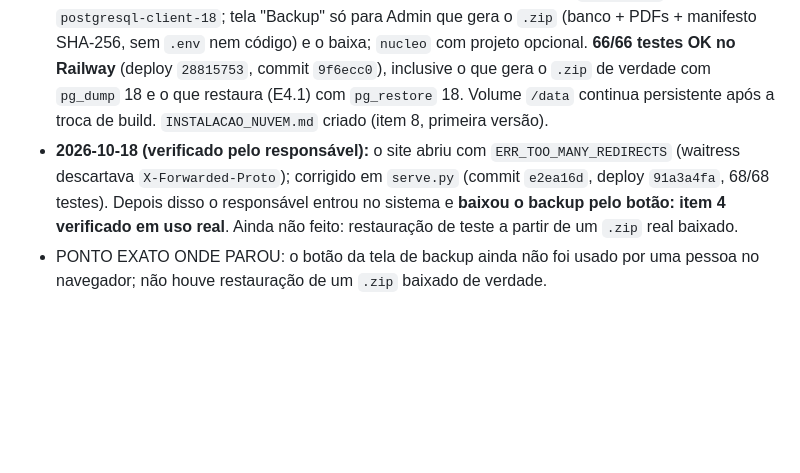
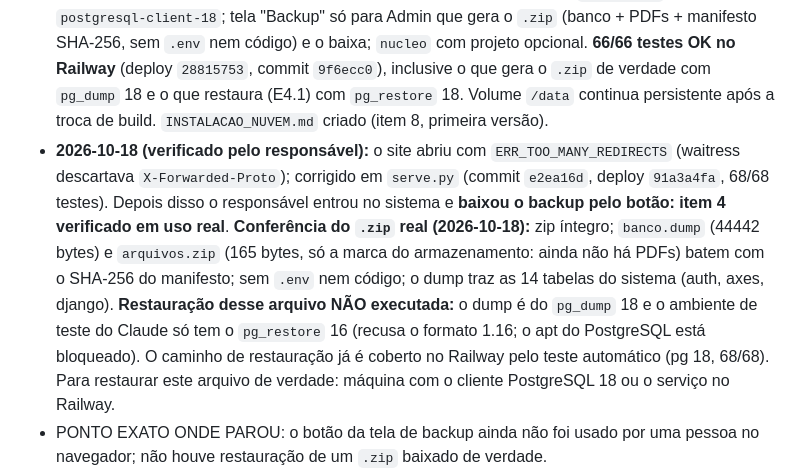
Before and after one commit to felipesildiniz/Gestordecontratos, a Markdown page: PROJECT_STATE.md, the part around the change. Rendered like a GitHub page; blank space fills up the shorter version.

Commit message:
Docs: conferencia do zip real de backup e limite da restauracao de teste
Co-Authored-By: Claude Sonnet 5.5 <noreply@anthropic.com>
Claude-Session: https://claude.ai/code/session_01SvrPLetrPbJB1qCGi6UE15

```diff
--- a/PROJECT_STATE.md
+++ b/PROJECT_STATE.md
@@ -56,7 +56,7 @@ Contratos · Atas e saldos · Vigências · Termos aditivos · Documentos · Ale
 - ETAPA: E4.2 — Preparar para a internet
 - STATUS: EM ANDAMENTO (itens 1 a 4 de 8)
 - ÚLTIMO PONTO CONCLUÍDO: item 4, backup manual baixável (D-027): `Dockerfile` com `postgresql-client-18`; tela "Backup" só para Admin que gera o `.zip` (banco + PDFs + manifesto SHA-256, sem `.env` nem código) e o baixa; `nucleo` com projeto opcional. **66/66 testes OK no Railway** (deploy `28815753`, commit `9f6ecc0`), inclusive o que gera o `.zip` de verdade com `pg_dump` 18 e o que restaura (E4.1) com `pg_restore` 18. Volume `/data` continua persistente após a troca de build. `INSTALACAO_NUVEM.md` criado (item 8, primeira versão).
-- **2026-10-18 (verificado pelo responsável):** o site abriu com `ERR_TOO_MANY_REDIRECTS` (waitress descartava `X-Forwarded-Proto`); corrigido em `serve.py` (commit `e2ea16d`, deploy `91a3a4fa`, 68/68 testes). Depois disso o responsável entrou no sistema e **baixou o backup pelo botão: item 4 verificado em uso real**. Ainda não feito: restauração de teste a partir de um `.zip` real baixado.
+- **2026-10-18 (verificado pelo responsável):** o site abriu com `ERR_TOO_MANY_REDIRECTS` (waitress descartava `X-Forwarded-Proto`); corrigido em `serve.py` (commit `e2ea16d`, deploy `91a3a4fa`, 68/68 testes). Depois disso o responsável entrou no sistema e **baixou o backup pelo botão: item 4 verificado em uso real**. **Conferência do `.zip` real (2026-10-18):** zip íntegro; `banco.dump` (44442 bytes) e `arquivos.zip` (165 bytes, só a marca do armazenamento: ainda não há PDFs) batem com o SHA-256 do manifesto; sem `.env` nem código; o dump traz as 14 tabelas do sistema (auth, axes, django). **Restauração desse arquivo NÃO executada:** o dump é do `pg_dump` 18 e o ambiente de teste do Claude só tem o `pg_restore` 16 (recusa o formato 1.16; o apt do PostgreSQL está bloqueado). O caminho de restauração já é coberto no Railway pelo teste automático (pg 18, 68/68). Para restaurar este arquivo de verdade: máquina com o cliente PostgreSQL 18 ou o serviço no Railway.
 - PONTO EXATO ONDE PAROU: o botão da tela de backup ainda não foi usado por uma pessoa no navegador; não houve restauração de um `.zip` baixado de verdade.
 - ARQUIVOS ALTERADOS: Dockerfile, .dockerignore, manutencao/nucleo.py, manutencao/web.py, manutencao/urls.py, manutencao/test_nucleo.py (+4 testes), manutencao/test_web.py (+7), config/urls.py, templates/backup.html, templates/home.html, INSTALACAO_NUVEM.md, DECISIONS, ROADMAP, PROJECT_STATE, CHANGELOG.
 - O QUE FALTA: item 5 (novo Admin pela área administrativa com acesso `staff`, P-016); 6 (remover `SENHA_TESTE` e usuários de teste); 7 (separar teste e produção); 8 (completar o guia); HSTS de 1 ano; restauração de teste do `.zip` baixado.
```
